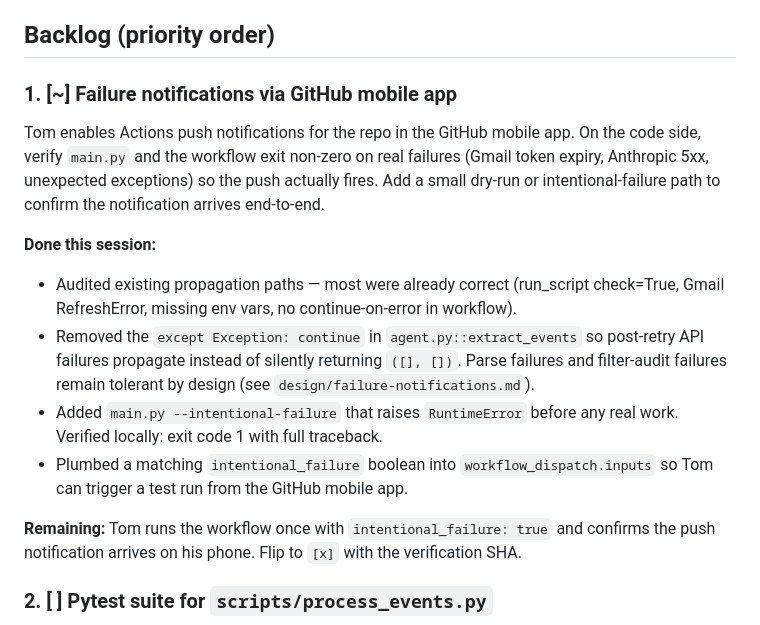
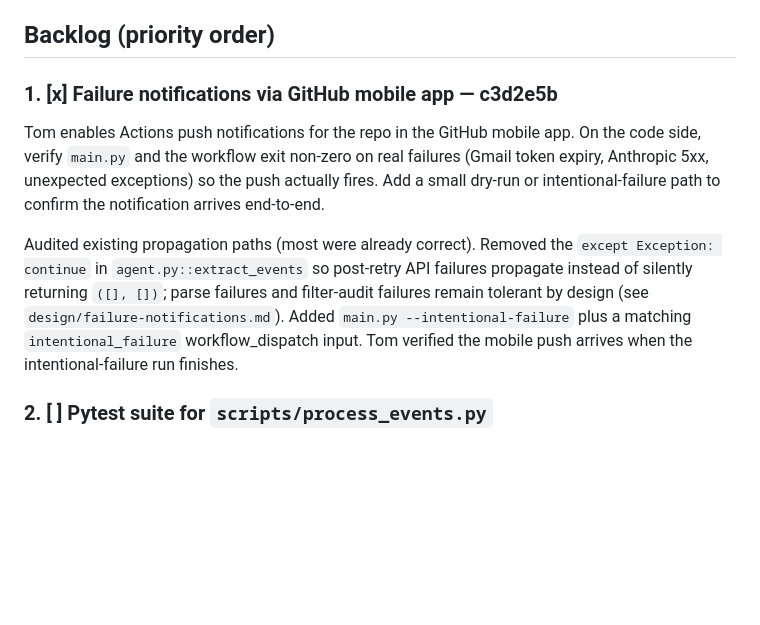
Before and after one commit to holmes1371/kidschedules, a Markdown page: ROADMAP.md, the part around the change. Drawn GitHub-style; blank space fills up the shorter version.

Commit message:
Mark roadmap item 1 complete — mobile push verified

```diff
--- a/ROADMAP.md
+++ b/ROADMAP.md
@@ -23,17 +23,11 @@ Status legend:
 
 ## Backlog (priority order)
 
-### 1. [~] Failure notifications via GitHub mobile app
+### 1. [x] Failure notifications via GitHub mobile app — c3d2e5b
 
 Tom enables Actions push notifications for the repo in the GitHub mobile app. On the code side, verify `main.py` and the workflow exit non-zero on real failures (Gmail token expiry, Anthropic 5xx, unexpected exceptions) so the push actually fires. Add a small dry-run or intentional-failure path to confirm the notification arrives end-to-end.
 
-**Done this session:**
-- Audited existing propagation paths — most were already correct (run_script check=True, Gmail RefreshError, missing env vars, no continue-on-error in workflow).
-- Removed the `except Exception: continue` in `agent.py::extract_events` so post-retry API failures propagate instead of silently returning `([], [])`. Parse failures and filter-audit failures remain tolerant by design (see `design/failure-notifications.md`).
-- Added `main.py --intentional-failure` that raises `RuntimeError` before any real work. Verified locally: exit code 1 with full traceback.
-- Plumbed a matching `intentional_failure` boolean into `workflow_dispatch.inputs` so Tom can trigger a test run from the GitHub mobile app.
-
-**Remaining:** Tom runs the workflow once with `intentional_failure: true` and confirms the push notification arrives on his phone. Flip to `[x]` with the verification SHA.
+Audited existing propagation paths (most were already correct). Removed the `except Exception: continue` in `agent.py::extract_events` so post-retry API failures propagate instead of silently returning `([], [])`; parse failures and filter-audit failures remain tolerant by design (see `design/failure-notifications.md`). Added `main.py --intentional-failure` plus a matching `intentional_failure` workflow_dispatch input. Tom verified the mobile push arrives when the intentional-failure run finishes.
 
 ### 2. [ ] Pytest suite for `scripts/process_events.py`
 
```
